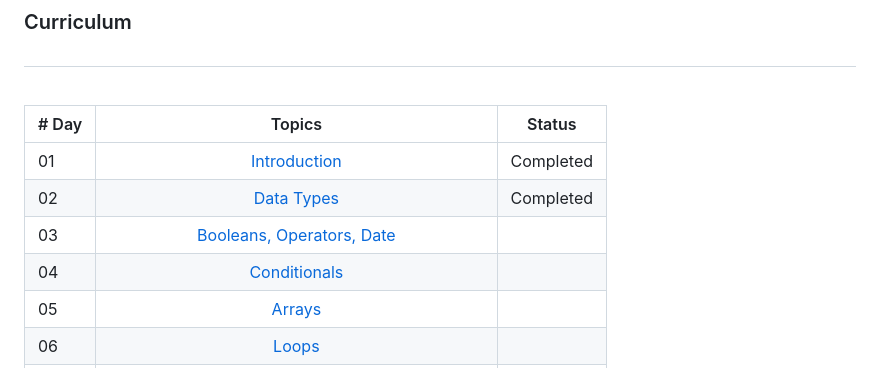
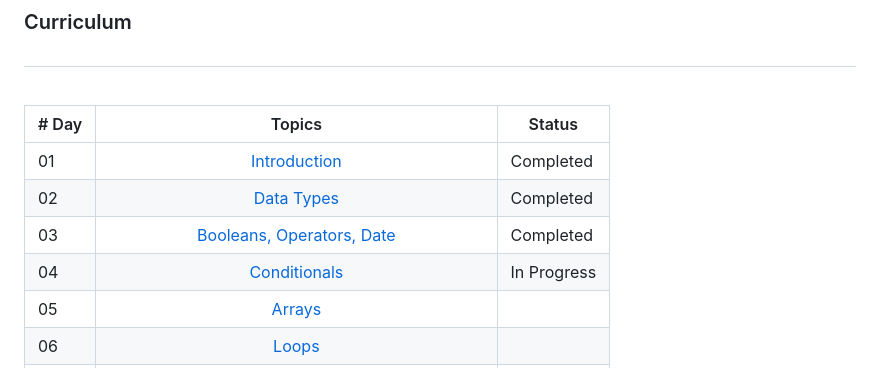
Before and after one commit to theblaisecode/30daysofJS, a Markdown page: README.md, the part around the change. GitHub-like rendering.

```diff
--- a/README.md
+++ b/README.md
@@ -17,8 +17,8 @@
 | ----- | :-------------------------------------------------------------------------------------------------------------------------------------------------: |------------------------------------------------|
 | 01    |                                                             [Introduction](./readMe.md)                                                             |                   Completed                    |
 | 02    |                                               [Data Types](./02_Day_Data_types/02_day_data_types.md)                                                |                   Completed                    |
-| 03    |                             [Booleans, Operators, Date](./03_Day_Booleans_operators_date/03_booleans_operators_date.md)                             |                                         |
-| 04    |                                            [Conditionals](./04_Day_Conditionals/04_day_conditionals.md)                                             |                                         |
+| 03    |                             [Booleans, Operators, Date](./03_Day_Booleans_operators_date/03_booleans_operators_date.md)                             |                   Completed                    |
+| 04    |                                            [Conditionals](./04_Day_Conditionals/04_day_conditionals.md)                                             |                  In Progress                   |
 | 05    |                                                     [Arrays](./05_Day_Arrays/05_day_arrays.md)                                                      |                                         |
 | 06    |                                                       [Loops](./06_Day_Loops/06_day_loops.md)                                                       |                                         |
 | 07    |                                                 [Functions](./07_Day_Functions/07_day_functions.md)                                                 |                                         |
```
